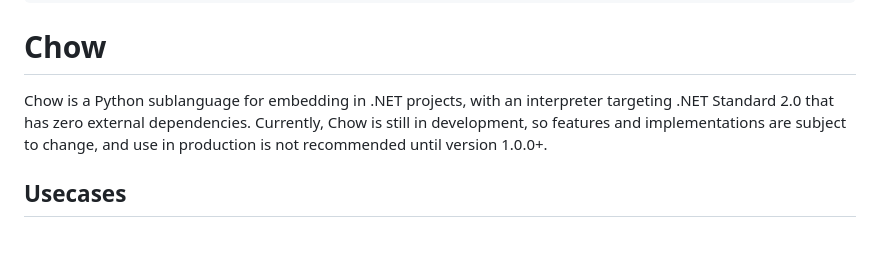
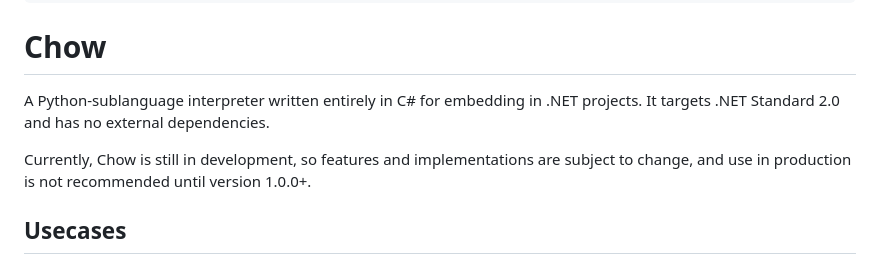
Before and after one commit to SebastianBathrick/Chow, a Markdown page: README.md, the part around one of its changes. Rendered like a GitHub page; blank space fills up the shorter version.

````diff
--- a/README.md
+++ b/README.md
@@ -16,7 +16,9 @@
 ```
 
 # Chow
-Chow is a Python sublanguage for embedding in .NET projects, with an interpreter targeting .NET Standard 2.0 that has zero external dependencies. Currently, Chow is still in development, so features and implementations are subject to change, and use in production is not recommended until version 1.0.0+.
+A Python-sublanguage interpreter written entirely in C# for embedding in .NET projects. It targets .NET Standard 2.0 and has no external dependencies.
+
+Currently, Chow is still in development, so features and implementations are subject to change, and use in production is not recommended until version 1.0.0+.
 
 ## Usecases
 - Run a safe and sandboxed Python code in your .NET application.
````
Also changed, not shown: other parts of README.md (+1 -1 lines).
